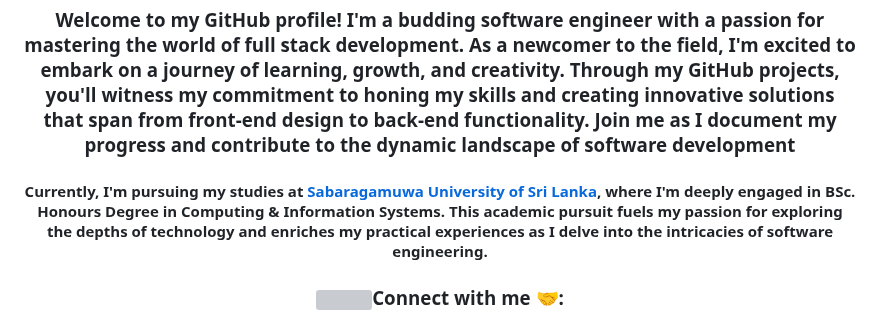
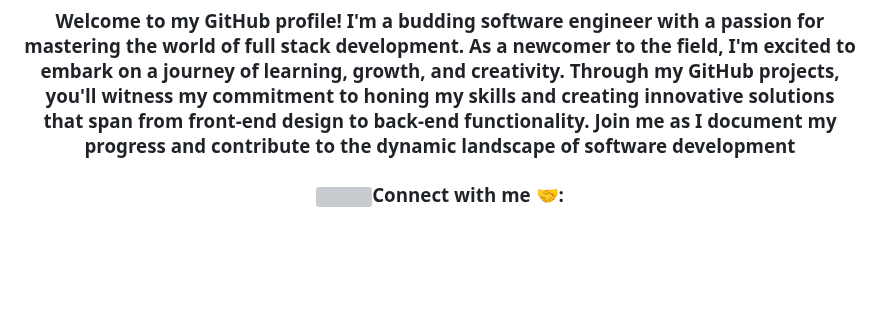
Before and after one commit to D-Binara/D-Binara, a Markdown page: README.md, the part around one of its changes. Rendered like a GitHub page; blank space fills up the shorter version; grey boxes are pictures that could not be loaded.

```diff
--- a/README.md
+++ b/README.md
@@ -8,10 +8,6 @@
 
 <div align="center">
   <h3>Welcome to my GitHub profile! I'm a budding software engineer with a passion for mastering the world of full stack development. As a newcomer to the field, I'm excited to embark on a journey of learning, growth, and creativity. Through my GitHub projects, you'll witness my commitment to honing my skills and creating innovative solutions that span from front-end design to back-end functionality. Join me as I document my progress and contribute to the dynamic landscape of software development</h3>
-  <div>
-
-<div align="center">
-  <h4>Currently, I'm pursuing my studies at <a href="https://www.sab.ac.lk/">Sabaragamuwa University of Sri Lanka</a>, where I'm deeply engaged in BSc. Honours Degree in Computing & Information Systems. This academic pursuit fuels my passion for exploring the depths of technology and enriches my practical experiences as I delve into the intricacies of software engineering.</h4>
   <div>
 
 <h3 align="center" > <img src="https://media.giphy.com/media/iY8CRBdQXODJSCERIr/giphy.gif" width="30" height="30" style="margin-right: 10px;">Connect with me 🤝: </h3>
```
Also changed, not shown: other parts of README.md (+26 -42 lines).
